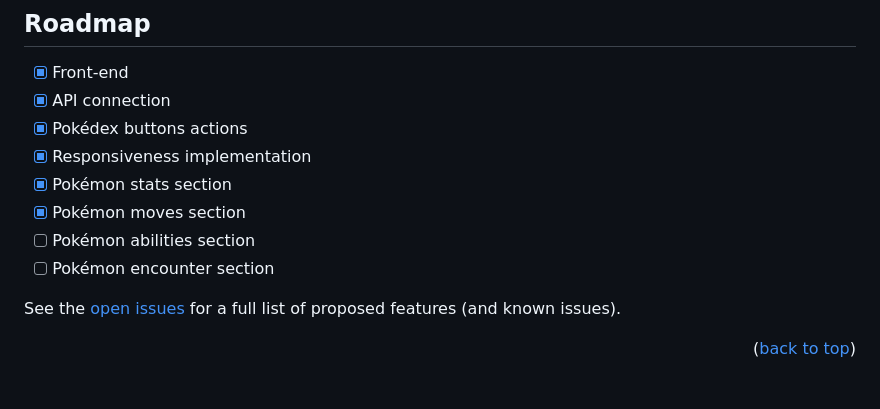
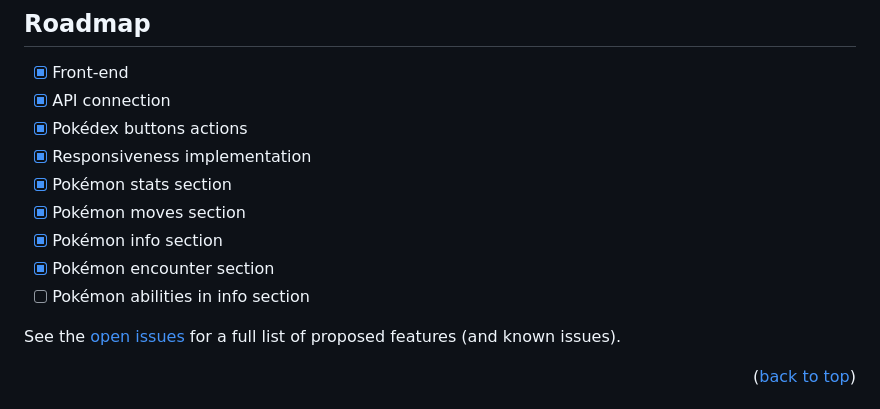
Before and after one commit to LucaswmLima/javascript-pokedex, a Markdown page: README.md, the part around the change. GitHub-like rendering.

```diff
--- a/README.md
+++ b/README.md
@@ -132,8 +132,9 @@ Downloading and installing Node.js and npm
 - [x] Responsiveness implementation
 - [x] Pokémon stats section
 - [x] Pokémon moves section
-- [ ] Pokémon abilities section
-- [ ] Pokémon encounter section
+- [x] Pokémon info section
+- [x] Pokémon encounter section
+- [ ] Pokémon abilities in info section
 
 See the [open issues](https://github.com/lucaswmlima/javascript-pokedex/issues) for a full list of proposed features (and known issues).
 
```
